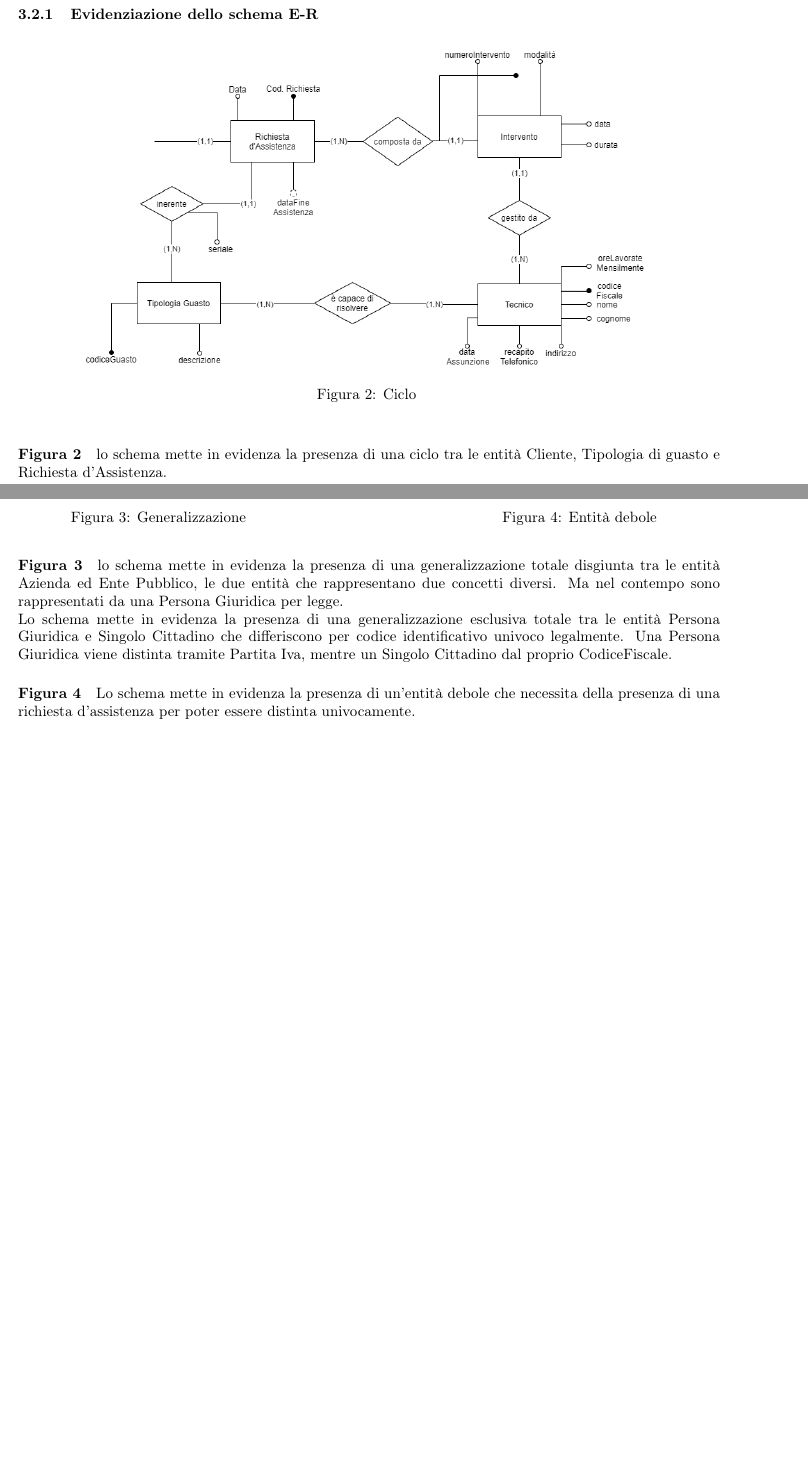
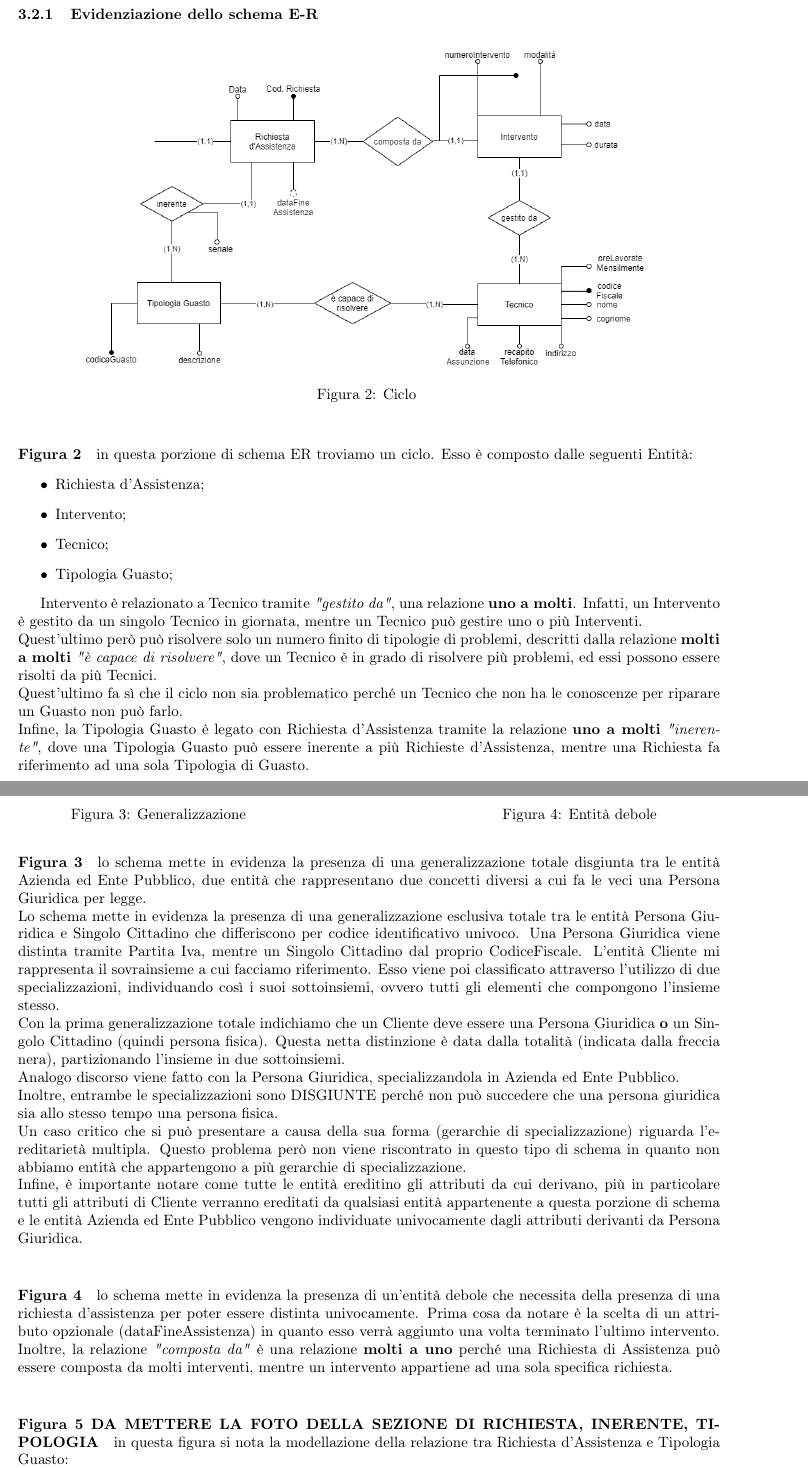
Before and after one commit to GiovanniRaseraF/ProgettoBasiDiDatiLaboratorio, a LaTeX document (Relazione/Relazione basi di dati.tex): two parts of pages 8 and 9 of 17, joined at a grey line, cut so that both start at the same text, the shorter picture padded with empty space. Compiled offline with pdfLaTeX.

Commit message:
Aggiunta della Descrizione della modellazione della Tipologia del guasto

```diff
--- a/Relazione/Relazione basi di dati.tex
+++ b/Relazione/Relazione basi di dati.tex
@@ -233,7 +233,18 @@ Modello E-R dell'azienda di assistenza:
 \end{figure}
 
 \paragraph{Figura 2}
-lo schema mette in evidenza la presenza di una ciclo  tra le entità Cliente, Tipologia di guasto e Richiesta d'Assistenza.\pagebreak
+in questa porzione di schema ER troviamo un ciclo. Esso è composto dalle seguenti Entità:
+		\begin{itemize}
+			\item Richiesta d'Assistenza;
+			\item Intervento;
+			\item Tecnico;
+			\item Tipologia Guasto;
+		\end{itemize}
+
+		Intervento è relazionato a Tecnico tramite \textit{"gestito da"}, una relazione \textbf{uno a molti}. Infatti, un Intervento è gestito da un singolo Tecnico in giornata, mentre un Tecnico può gestire uno o più Interventi.\\
+		Quest'ultimo però può risolvere solo un numero finito di tipologie di problemi, descritti dalla relazione \textbf{molti a molti} \textit{"è capace di risolvere"}, dove un Tecnico è in grado di risolvere più problemi, ed essi possono essere risolti da più Tecnici.\\
+		Quest'ultimo fa sì che il ciclo non sia problematico perché un Tecnico che non ha le conoscenze per riparare un Guasto non può farlo.\\
+		Infine, la Tipologia Guasto è legato con Richiesta d'Assistenza tramite la relazione \textbf{uno a molti} \textit{"inerente"}, dove una Tipologia Guasto può essere inerente a più Richieste d'Assistenza, mentre una Richiesta fa riferimento ad una sola Tipologia di Guasto.\pagebreak
 
 \begin{figure}
 		\centering
@@ -250,11 +261,23 @@ lo schema mette in evidenza la presenza di una ciclo  tra le entità Cliente, Ti
 	\end{minipage}
 \end{figure}
 \paragraph{Figura 3}
-lo schema mette in evidenza la presenza di una generalizzazione totale disgiunta tra le entità Azienda ed Ente Pubblico, le due entità che rappresentano due concetti diversi. Ma nel contempo sono rappresentati da una Persona Giuridica per legge.\\
-Lo schema mette in evidenza la presenza di una generalizzazione esclusiva totale tra le entità Persona Giuridica e Singolo Cittadino che differiscono per codice identificativo univoco legalmente. Una Persona Giuridica viene distinta tramite Partita Iva, mentre un Singolo Cittadino dal proprio CodiceFiscale.
+lo schema mette in evidenza la presenza di una generalizzazione totale disgiunta tra le entità Azienda ed Ente Pubblico, due entità che rappresentano due concetti diversi a cui fa le veci una Persona Giuridica per legge.\\
+Lo schema mette in evidenza la presenza di una generalizzazione esclusiva totale tra le entità Persona Giuridica e Singolo Cittadino che differiscono per codice identificativo univoco. Una Persona Giuridica viene distinta tramite Partita Iva, mentre un Singolo Cittadino dal proprio CodiceFiscale.
+L'entità Cliente mi rappresenta il sovrainsieme a cui facciamo riferimento. Esso viene poi classificato attraverso l'utilizzo di due specializzazioni, individuando così i suoi sottoinsiemi, ovvero tutti gli elementi che compongono l'insieme stesso. \\
+		Con la prima generalizzazione totale indichiamo che un Cliente deve essere una Persona Giuridica \textbf{o} un Singolo Cittadino (quindi persona fisica). Questa netta distinzione è data dalla totalità (indicata dalla freccia nera), partizionando l'insieme in due sottoinsiemi.\\
+		Analogo discorso viene fatto con la Persona Giuridica, specializzandola in Azienda ed Ente Pubblico.\\
+		Inoltre, entrambe le specializzazioni sono DISGIUNTE perché non può succedere che una persona giuridica sia allo stesso tempo una persona fisica.\\
+		Un caso critico che si può presentare a causa della sua forma (gerarchie di specializzazione) riguarda l'ereditarietà multipla. Questo problema però non viene riscontrato in questo tipo di schema in quanto non abbiamo entità che appartengono a più gerarchie di specializzazione.\\
+		Infine, è importante notare come tutte le entità ereditino gli attributi da cui derivano, più in particolare tutti gli attributi di Cliente verranno ereditati da qualsiasi entità appartenente a questa porzione di schema e le entità Azienda ed Ente Pubblico vengono individuate univocamente dagli attributi derivanti da Persona Giuridica.\\
 \paragraph{Figura 4}
-Lo schema mette in evidenza la presenza di un'entità debole che necessita della presenza di una richiesta d'assistenza per poter essere distinta univocamente.
-\newpage
+lo schema mette in evidenza la presenza di un'entità debole che necessita della presenza di una richiesta d'assistenza per poter essere distinta univocamente.
+Prima cosa da notare è la scelta di un attributo opzionale (dataFineAssistenza) in quanto esso verrà aggiunto una volta terminato l'ultimo intervento.
+		Inoltre, la relazione \textit{"composta da"} è una relazione \textbf{molti a uno} perché una Richiesta di Assistenza può essere composta da molti interventi, mentre un intervento
+		appartiene ad una sola specifica richiesta.\\
+\paragraph{Figura 5  DA METTERE LA FOTO DELLA SEZIONE DI RICHIESTA, INERENTE, TIPOLOGIA}
+in questa figura si nota la modellazione della relazione tra Richiesta d'Assistenza e Tipologia Guasto:\\
+E' stato deciso di collegare alla Richiesta d'Assistenza un seriale, cioè il numero di serie del sistema per il quale si vuole essere assistiti; non necessariamente a quest'ultimo deve far riferimento ad un sistema specifico, siccome ciò a cui siamo interessati è il tipo di guasto presente.\\
+Sarà compito di un livello di astrazione superiore il controllo dell'autenticità della Richiesta d'Assistenza.\\
 \subsection{Regole di derivazione}
 
 
```
Also changed, not shown: Relazione/Relazione basi di dati.pdf, Relazione/image/DescrizioneTipologiaGuasto.png (added), 1 other file.
